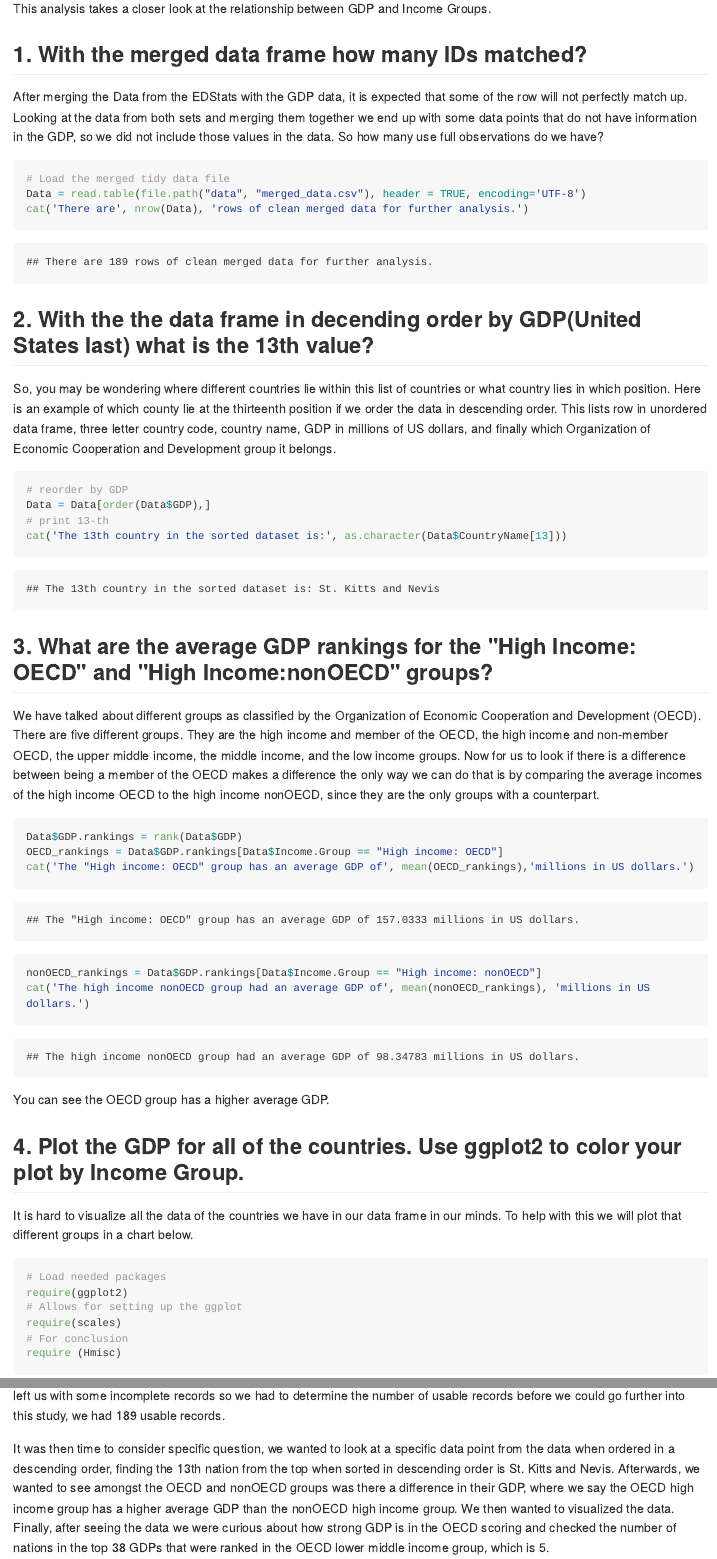
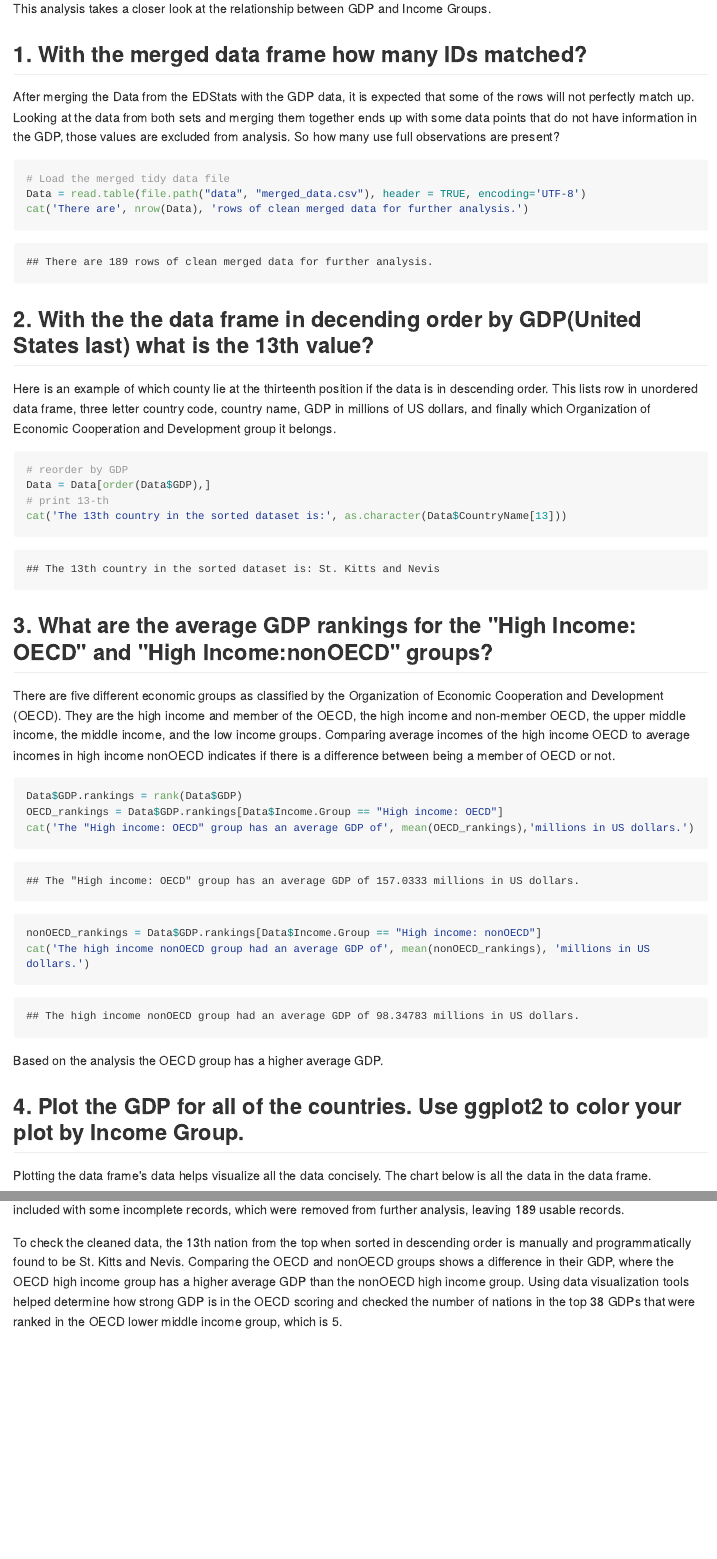
Before and after one commit to post2web/DDSCaseStudy1, an R Markdown document (Analysis.Rmd): the page in a window 1100 px wide, from 650 px down, and a second part further down, joined at a grey line. The pictures show the output file Analysis.md that the author committed with the source, drawn offline in the style of GitHub; long lines of code are wrapped.

Commit message:
Updated analysis to use passive voice.

````diff
--- a/Analysis.Rmd
+++ b/Analysis.Rmd
@@ -4,7 +4,6 @@ date: "10-03-2017"
 output:
   html_document:
     keep_md: yes
-  pdf_document: default
 authors: Ivelin Angelov, Laura Bishop, Ethan Graham, Scott Gozdzialski
 ---
 
@@ -23,7 +22,9 @@ This analysis takes a closer look at the relationship between GDP and Income Gro
 
 ## 1. With the merged data frame how many IDs matched?
 
-After merging the Data from the EDStats with the GDP data, it is expected that some of the row will not perfectly match up.  Looking at the data from both sets and merging them together we end up with some data points that do not have information in the GDP, so we did not include those values in the data. So how many use full observations do we have?
+After merging the Data from the EDStats with the GDP data, it is expected that some of the rows will not perfectly match up.
+Looking at the data from both sets and merging them together ends up with some data points that do not have information in the GDP, those values are excluded from analysis.
+So how many use full observations are present?
 
 ```{r}
 # Load the merged tidy data file
@@ -33,8 +34,7 @@ cat('There are', nrow(Data), 'rows of clean merged data for further analysis.')
 
 
 ## 2. With the the data frame in decending order by GDP(United States last) what is the 13th value?
-So, you may be wondering where different countries lie within this list of countries or what country lies in which position.
-Here is an example of which county lie at the thirteenth position if we order the data in descending order.
+Here is an example of which county lie at the thirteenth position if the data is in descending order.
 This lists row in unordered data frame, three letter country code, country name, GDP in millions of US dollars, and finally which Organization of Economic Cooperation and Development group it belongs.
 
 ```{r}
@@ -46,10 +46,9 @@ cat('The 13th country in the sorted dataset is:', as.character(Data$CountryName[
 
 ## 3. What are the average GDP rankings for the "High Income: OECD" and "High Income:nonOECD" groups?
 
-We have talked about different groups as classified by the Organization of Economic Cooperation and Development (OECD).
-There are five different groups.
+There are five different economic groups as classified by the Organization of Economic Cooperation and Development (OECD).
 They are the high income and member of the OECD, the high income and non-member OECD, the upper middle income, the middle income, and the low income groups.
-Now for us to look if there is a difference between being a member of the OECD makes a difference the only way we can do that is by comparing the average incomes of the high income OECD to the high income nonOECD, since they are the only groups with a counterpart.<br/>
+Comparing average incomes of the high income OECD to average incomes in high income nonOECD indicates if there is a difference between being a member of OECD or not.<br/>
 
 ```{r}
 Data$GDP.rankings = rank(Data$GDP)
@@ -59,12 +58,12 @@ cat('The "High income: OECD" group has an average GDP of', mean(OECD_rankings),'
 nonOECD_rankings = Data$GDP.rankings[Data$Income.Group == "High income: nonOECD"]
 cat('The high income nonOECD group had an average GDP of', mean(nonOECD_rankings), 'millions in US dollars.')
 ```
-You can see the OECD group has a higher average GDP.
+Based on the analysis the OECD group has a higher average GDP.
 
 ## 4. Plot the GDP for all of the countries. Use ggplot2 to color your plot by Income Group.
 
-It is hard to visualize all the data of the countries we have in our data frame in our minds.
-To help with this we will plot that different groups in a chart below.
+Plotting the data frame's data helps visualize all the data concisely.
+The chart below is all the data in the data frame.
 ```{r message=F}
 # Load needed packages
 require(ggplot2)
@@ -133 +129,0 @@ The first thing we had to do was get the data in a clean a usable format.
-The cleaning and merging of the different dataframes left us with some incomplete records so we had to determine the number of usable records before we could go further into this study, we had 189 usable records.<br/>
@@ -134,5 +131,5 @@ The cleaning and merging of the different dataframes left us with some incomplet
+Cleaning and merging of the different dataframes included with some incomplete records, which were removed from further analysis, leaving 189 usable records.<br/>
 
-It was then time to consider specific question, we wanted to look at a specific data point from the data when ordered in a descending order, finding the 13th nation from the top when sorted in descending order is St. Kitts and Nevis.
-Afterwards, we wanted to see amongst the OECD and nonOECD groups was there a difference in their GDP, where we say the OECD high income group has a higher average GDP than the nonOECD high income group.
-We then wanted to visualized the data.
-Finally, after seeing the data we were curious about how strong GDP is in the OECD scoring and checked the number of nations in the top 38 GDPs that were ranked in the OECD lower middle income group, which is 5.
+To check the cleaned data, the 13th nation from the top when sorted in descending order is manually and programmatically found to be St. Kitts and Nevis.
+Comparing the OECD and nonOECD groups shows a difference in their GDP, where the OECD high income group has a higher average GDP than the nonOECD high income group.
+Using data visualization tools helped determine how strong GDP is in the OECD scoring and checked the number of nations in the top 38 GDPs that were ranked in the OECD lower middle income group, which is 5.
````
Also changed, not shown: Analysis.md, Analysis.Rmd (11 more changed lines).
